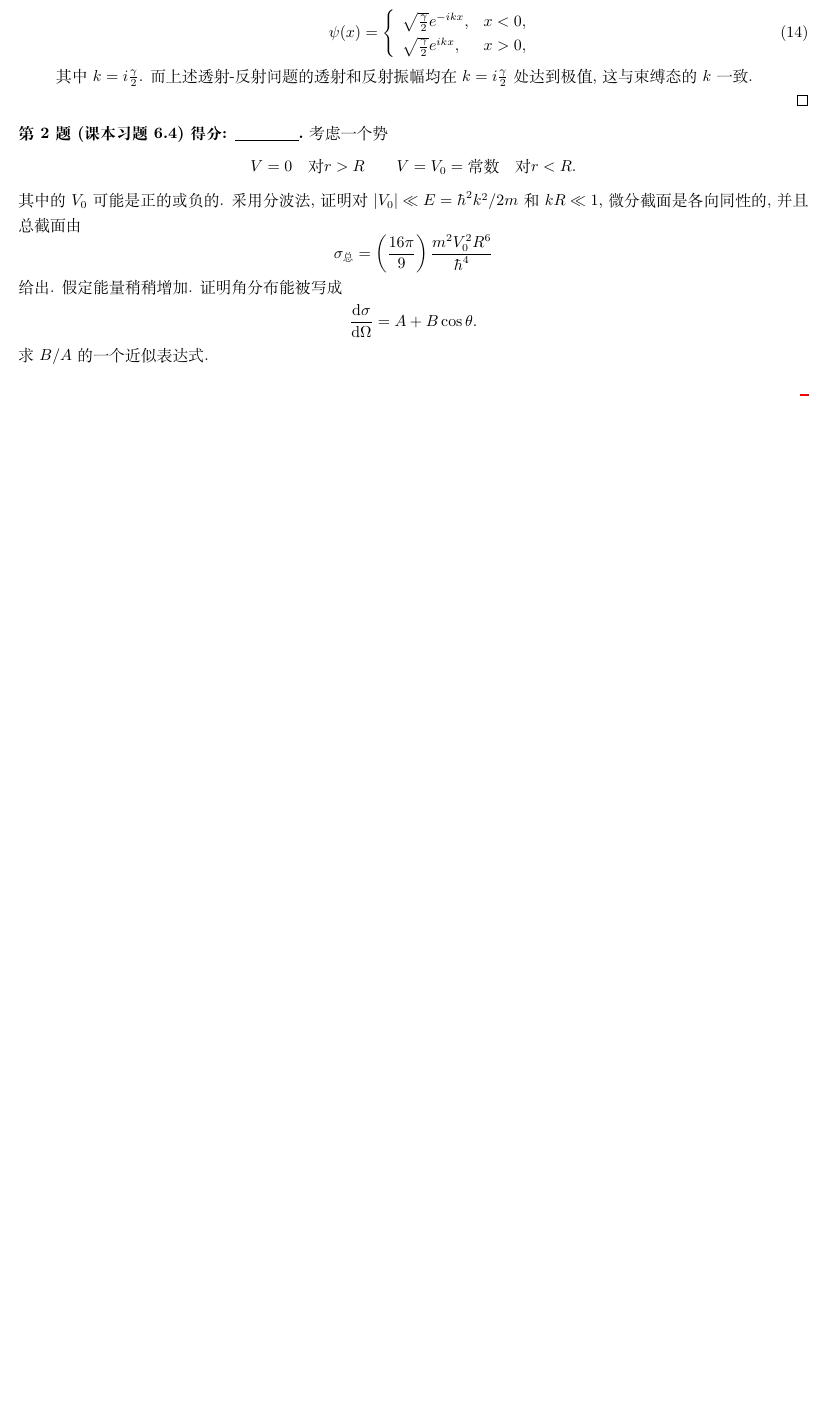
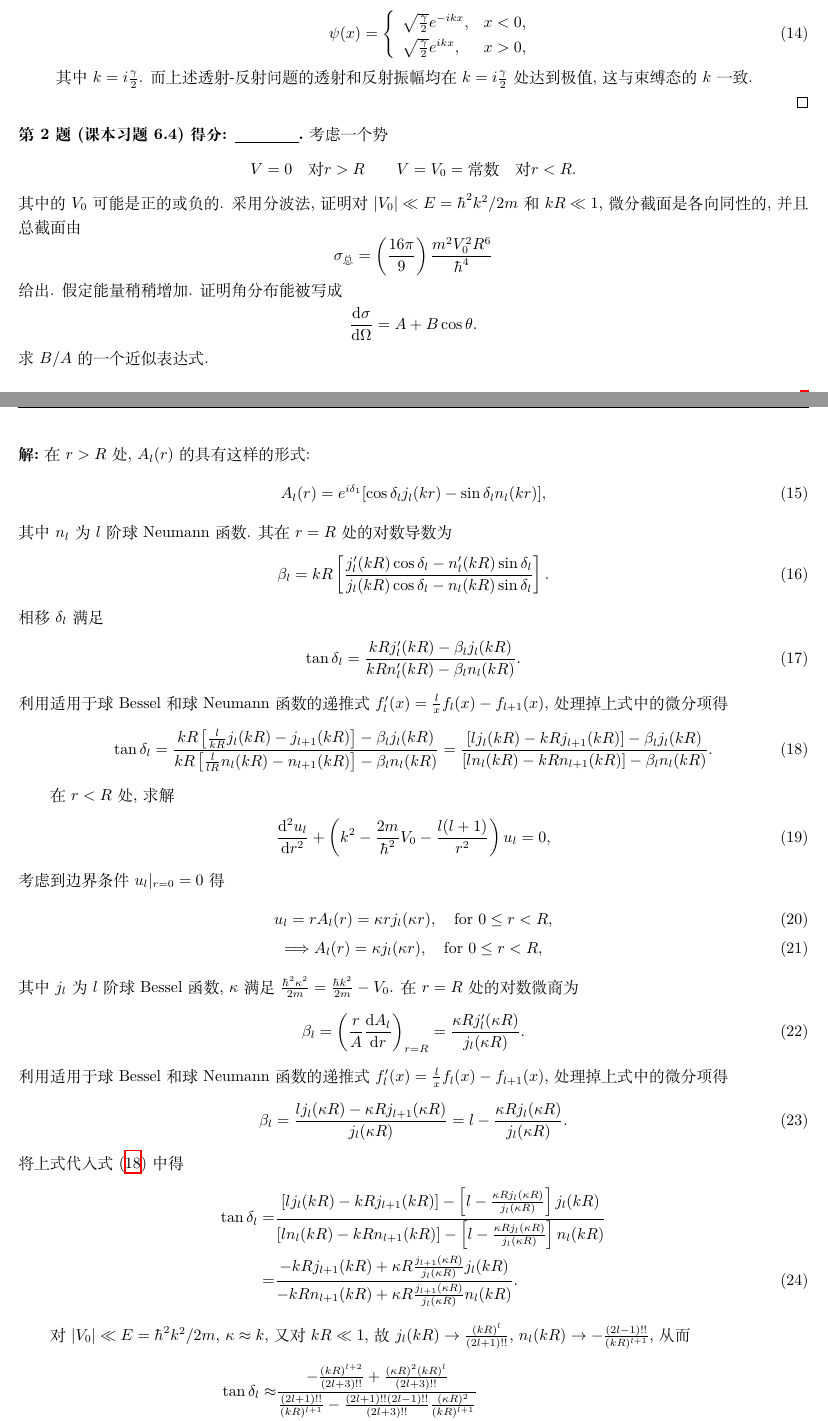
Before and after one commit to Chen-Jialin/Advanced-Quantum-Mechanics-Assignments, a LaTeX problem sheet (Assignment-14/Assignment-14.tex): part of page 2 of 2 before the commit and two parts of pages 2 and 3 of 4 after it, the two joined at a grey line, cut at the place of the change, the shorter picture padded with empty space. Compiled offline with XeLaTeX.

Commit message:
A14-2 finished. A14 finished

```diff
--- a/Assignment-14/Assignment-14.tex
+++ b/Assignment-14/Assignment-14.tex
@@ -106,3 +106,54 @@
     \]
     求 $B/A$ 的一个近似表达式.
 \end{prob}
+\begin{sol}
+    在 $r>R$ 处, $A_l(r)$ 的具有这样的形式:
+    \begin{align}
+        A_l(r)=e^{i\delta_1}[\cos\delta_lj_l(kr)-\sin\delta_ln_l(kr)],
+    \end{align}
+    其中 $n_l$ 为 $l$ 阶球 Neumann 函数. 其在 $r=R$ 处的对数导数为
+    \begin{align}
+        \beta_l=kR\left[\frac{j_l'(kR)\cos\delta_l-n_l'(kR)\sin\delta_l}{j_l(kR)\cos\delta_l-n_l(kR)\sin\delta_l}\right].
+    \end{align}
+    相移 $\delta_l$ 满足
+    \begin{align}
+        \tan\delta_l=\frac{kRj_l'(kR)-\beta_lj_l(kR)}{kRn_l'(kR)-\beta_ln_l(kR)}.
+    \end{align}
+    利用适用于球 Bessel 和球 Neumann 函数的递推式 $f_l'(x)=\frac{l}{x}f_l(x)-f_{l+1}(x)$, 处理掉上式中的微分项得
+    \begin{align}
+        \label{A14-2-phase-shift}
+        \tan\delta_l=\frac{kR\left[\frac{l}{kR}j_l(kR)-j_{l+1}(kR)\right]-\beta_lj_l(kR)}{kR\left[\frac{l}{lR}n_l(kR)-n_{l+1}(kR)\right]-\beta_ln_l(kR)}=\frac{\left[lj_l(kR)-kRj_{l+1}(kR)\right]-\beta_lj_l(kR)}{\left[ln_l(kR)-kRn_{l+1}(kR)\right]-\beta_ln_l(kR)}.
+    \end{align}
+
+    在 $r<R$ 处, 求解
+    \begin{align}
+        \frac{\mathrm{d}^2u_l}{\mathrm{d}r^2}+\left(k^2-\frac{2m}{\hbar^2}V_0-\frac{l(l+1)}{r^2}\right)u_l=0,
+    \end{align}
+    考虑到边界条件 $u_l|_{r=0}=0$ 得
+    \begin{gather}
+        u_l=rA_l(r)=\kappa rj_l(\kappa r),\quad\text{for }0\leq r<R,\\
+        \Longrightarrow A_l(r)=\kappa j_l(\kappa r),\quad\text{for }0\leq r<R,
+    \end{gather}
+    其中 $j_l$ 为 $l$ 阶球 Bessel 函数, $\kappa$ 满足 $\frac{\hbar^2\kappa^2}{2m}=\frac{\hbar k^2}{2m}-V_0$. 在 $r=R$ 处的对数微商为
+    \begin{align}
+        \beta_l=\left(\frac{r}{A}\frac{\mathrm{d}A_l}{\mathrm{d}r}\right)_{r=R}=\frac{\kappa Rj_l'(\kappa R)}{j_l(\kappa R)}.
+    \end{align}
+    利用适用于球 Bessel 和球 Neumann 函数的递推式 $f_l'(x)=\frac{l}{x}f_l(x)-f_{l+1}(x)$, 处理掉上式中的微分项得
+    \begin{align}
+        \beta_l=\frac{lj_l(\kappa R)-\kappa Rj_{l+1}(\kappa R)}{j_l(\kappa R)}=l-\frac{\kappa Rj_l(\kappa R)}{j_l(\kappa R)}.
+    \end{align}
+    将上式代入式 \eqref{A14-2-phase-shift} 中得
+    \begin{align}
+        \notag\tan\delta_l=&\frac{\left[lj_l(kR)-kRj_{l+1}(kR)\right]-\left[l-\frac{\kappa Rj_l(\kappa R)}{j_l(\kappa R)}\right]j_l(kR)}{\left[ln_l(kR)-kRn_{l+1}(kR)\right]-\left[l-\frac{\kappa Rj_l(\kappa R)}{j_l(\kappa R)}\right]n_l(kR)}\\
+        =&\frac{-kRj_{l+1}(kR)+\kappa R\frac{j_{l+1}(\kappa R)}{j_l(\kappa R)}j_l(kR)}{-kRn_{l+1}(kR)+\kappa R\frac{j_{l+1}(\kappa R)}{j_l(\kappa R)}n_l(kR)}.
+    \end{align}
+
+    对 $\abs{V_0}\ll E=\hbar^2k^2/2m$, $\kappa\approx k$, 又对 $kR\ll 1$, 故 $j_l(kR)\rightarrow\frac{(kR)^l}{(2l+1)!!}$, $n_l(kR)\rightarrow-\frac{(2l-1)!!}{(kR)^{l+1}}$, 从而
+    \begin{align}
+        \notag\tan\delta_l\approx&\frac{-\frac{(kR)^{l+2}}{(2l+3)!!}+\frac{(\kappa R)^2(kR)^l}{(2l+3)!!}}{\frac{(2l+1)!!}{(kR)^{l+1}}-\frac{(2l+1)!!(2l-1)!!}{(2l+3)!!}\frac{(\kappa R)^2}{(kR)^{l+1}}}\\
+        \notag=&(kR)^{2l+1}\frac{(\kappa R)^2-(kR)^2}{(2l+3)!!(2l+1)!!-(2l+1)!!(2l-1)!!}\\
+        \notag\approx&(kR)^{2l+1}\frac{(\kappa R)^2-(kR)^2}{(2l+3)!!(2l+1)!!}\\
+        \notag=&\frac{(kR)^{2l+3}}{(2l+3)!!(2l+1)!!}\left[\left(\frac{\kappa}{k}\right)^2-1\right]\\
+        \notag=&\frac{(kR)^{2l+3}}{(2l+3)!!(2l+1)!!}\left[\frac{E-V_0}{E}-1\right]\\
+        =&-\frac{(kR)^{2l+3}}{(2l+3)!!(2l+1)!!}\frac{V_0}{E},
+    \end{align}
```
Also changed, not shown: Assignment-14/Assignment-14.pdf (added), Assignment-14/Assignment-14.tex (23 more changed lines).
